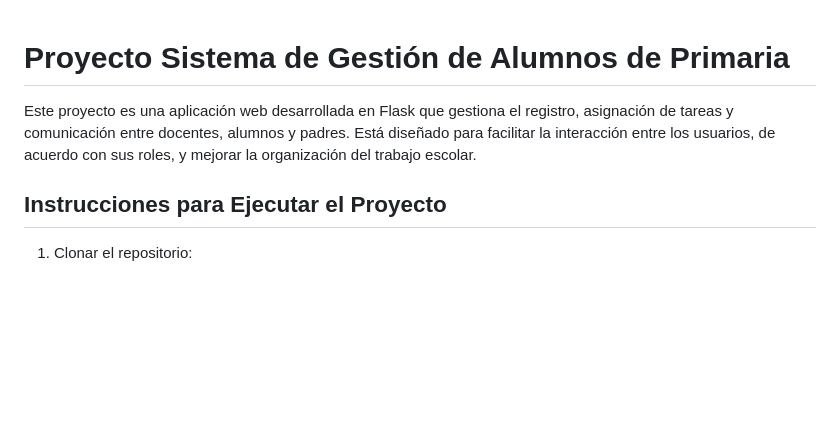
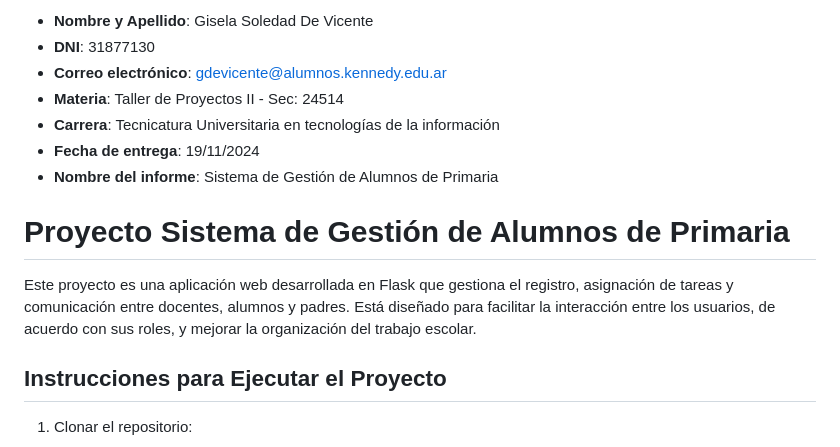
Before and after one commit to giseladevicente/Gestion-de-Alumnos-de-Primaria, a Markdown page: README.md, the part around the change. Drawn GitHub-style; blank space fills up the shorter version.

Commit message:
Datos de entrega en README.md

```diff
--- a/README.md
+++ b/README.md
@@ -1,6 +1,16 @@
+- **Nombre y Apellido**: Gisela Soledad De Vicente
+- **DNI**: 31877130
+- **Correo electrónico**: gdevicente@alumnos.kennedy.edu.ar
+- **Materia**: Taller de Proyectos II - Sec: 24514
+- **Carrera**: Tecnicatura Universitaria en tecnologías de la información
+- **Fecha de entrega**: 19/11/2024
+- **Nombre del informe**: Sistema de Gestión de Alumnos de Primaria
+
+
 # Proyecto Sistema de Gestión de Alumnos de Primaria
 
 Este proyecto es una aplicación web desarrollada en Flask que gestiona el registro, asignación de tareas y comunicación entre docentes, alumnos y padres. Está diseñado para facilitar la interacción entre los usuarios, de acuerdo con sus roles, y mejorar la organización del trabajo escolar.
+
 
 ## Instrucciones para Ejecutar el Proyecto
 
```
